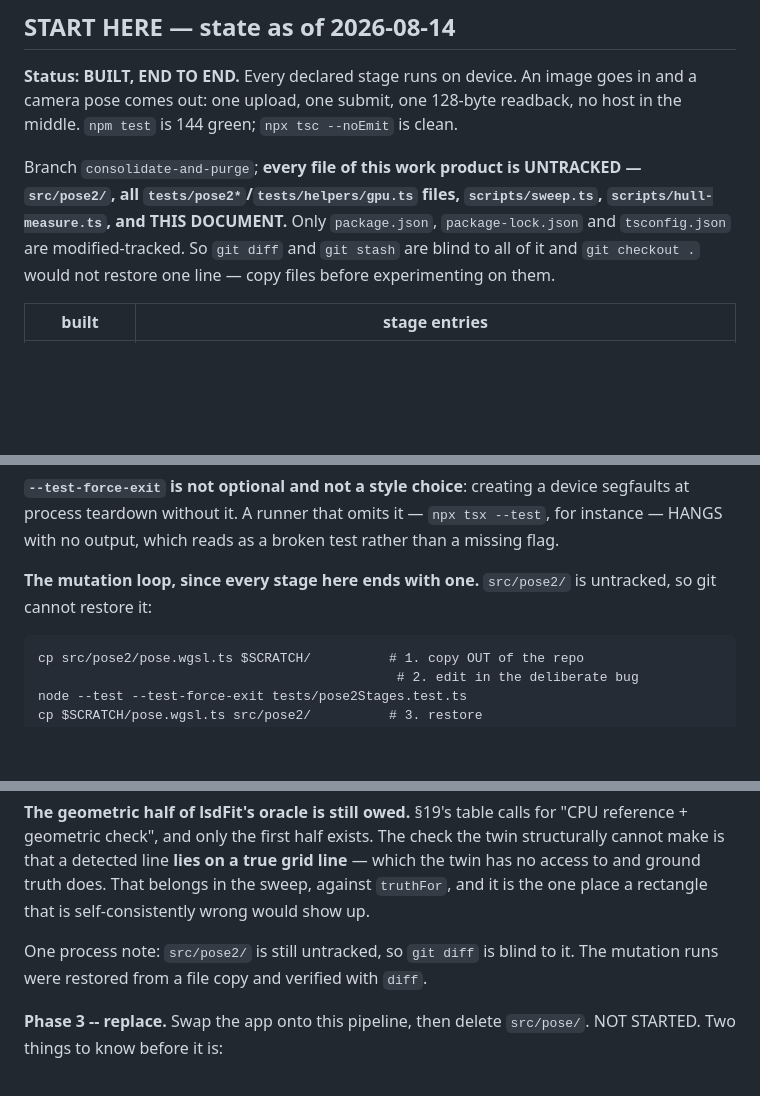
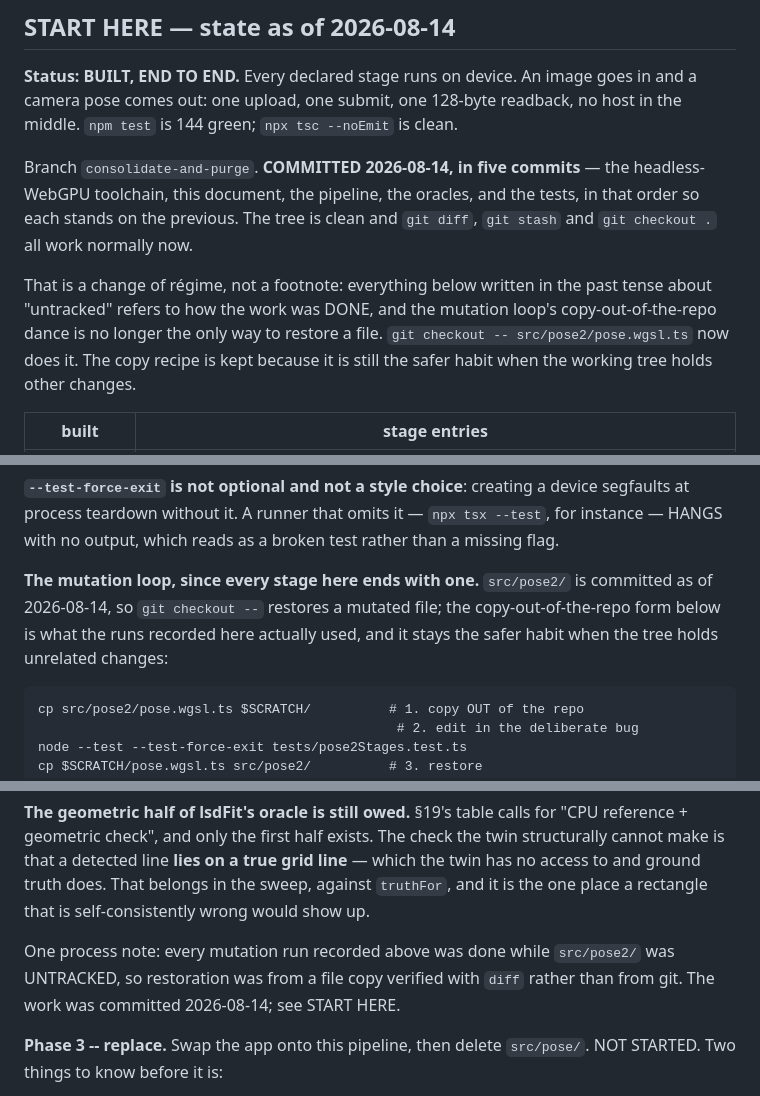
Before and after one commit to Zakgriffin/table-topple, a Markdown page: full_system_breakdown.md, 3 parts joined by grey strips. GitHub-like rendering; blank space fills up the shorter version.

Commit message:
The document said "untracked", and after the five commits above it is not
Three passages claimed `src/pose2/` and this document were untracked and that
`git diff`/`git stash`/`git checkout .` were blind to them. That was true while
the rewrite was being built and is now false, and it is the kind of stale claim
that gets believed -- it tells a reader not to reach for a tool that works.

Corrected in place rather than deleted, because the mutation runs recorded here
really were done under the old régime: they restored from a file copy verified
with `diff`, not from git, and that is why the recipe reads the way it does.

Co-Authored-By: Claude Opus 5 <noreply@anthropic.com>

````diff
--- a/full_system_breakdown.md
+++ b/full_system_breakdown.md
@@ -13,12 +13,16 @@ it that size", and "what was decided and why".
 in and a camera pose comes out: one upload, one submit, one 128-byte readback, no
 host in the middle. `npm test` is 144 green; `npx tsc --noEmit` is clean.
 
-Branch `consolidate-and-purge`; **every file of this work product is UNTRACKED —
-`src/pose2/`, all `tests/pose2*`/`tests/helpers/gpu.ts` files, `scripts/sweep.ts`,
-`scripts/hull-measure.ts`, and THIS DOCUMENT.** Only `package.json`,
-`package-lock.json` and `tsconfig.json` are modified-tracked. So `git diff` and
-`git stash` are blind to all of it and `git checkout .` would not restore one line
-— copy files before experimenting on them.
+Branch `consolidate-and-purge`. **COMMITTED 2026-08-14, in five commits** —
+the headless-WebGPU toolchain, this document, the pipeline, the oracles, and the
+tests, in that order so each stands on the previous. The tree is clean and
+`git diff`, `git stash` and `git checkout .` all work normally now.
+
+That is a change of régime, not a footnote: everything below written in the
+past tense about "untracked" refers to how the work was DONE, and the mutation
+loop's copy-out-of-the-repo dance is no longer the only way to restore a file.
+`git checkout -- src/pose2/pose.wgsl.ts` now does it. The copy recipe is kept
+because it is still the safer habit when the working tree holds other changes.
 
 | built | stage entries |
 |---|---|
@@ -105,7 +109,9 @@ segfaults at process teardown without it. A runner that omits it — `npx tsx
 than a missing flag.
 
 **The mutation loop, since every stage here ends with one.** `src/pose2/` is
-untracked, so git cannot restore it:
+committed as of 2026-08-14, so `git checkout --` restores a mutated file; the
+copy-out-of-the-repo form below is what the runs recorded here actually used,
+and it stays the safer habit when the tree holds unrelated changes:
 
 ```
 cp src/pose2/pose.wgsl.ts $SCRATCH/          # 1. copy OUT of the repo
@@ -2751,8 +2757,9 @@ line** — which the twin has no access to and ground truth does. That belongs i
 the sweep, against `truthFor`, and it is the one place a rectangle that is
 self-consistently wrong would show up.
 
-One process note: `src/pose2/` is still untracked, so `git diff` is blind to it.
-The mutation runs were restored from a file copy and verified with `diff`.
+One process note: every mutation run recorded above was done while `src/pose2/`
+was UNTRACKED, so restoration was from a file copy verified with `diff` rather
+than from git. The work was committed 2026-08-14; see START HERE.
 
 **Phase 3 -- replace.** Swap the app onto this pipeline, then delete
 `src/pose/`. NOT STARTED. Two things to know before it is:
````
